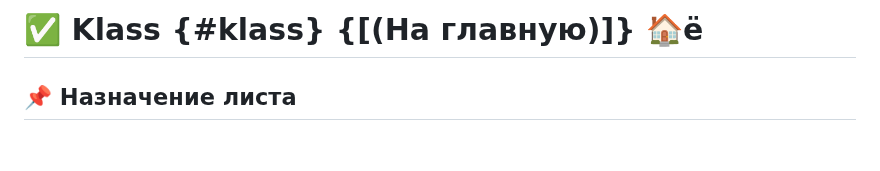
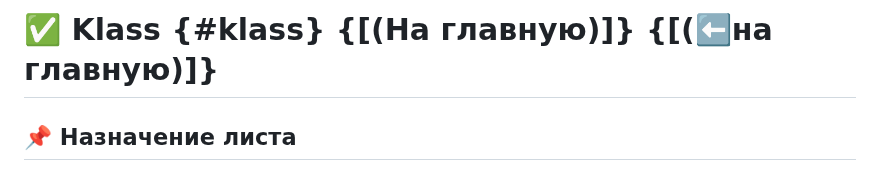
Before and after one commit to ElektroonilineRingipaevik/ringipaevik-docs, a Markdown page: md/klass.md, the part around the change. Drawn GitHub-style; blank space fills up the shorter version.

Commit message:
Update klass.md
09

```diff
--- a/md/klass.md
+++ b/md/klass.md
@@ -1,4 +1,4 @@
-# ✅ Klass  {#klass}   {[(На главную)]}	🏠ё
+# ✅ Klass  {#klass}   {[(На главную)]}	{[(⬅️**на главную**)]}
 
 
 
```
